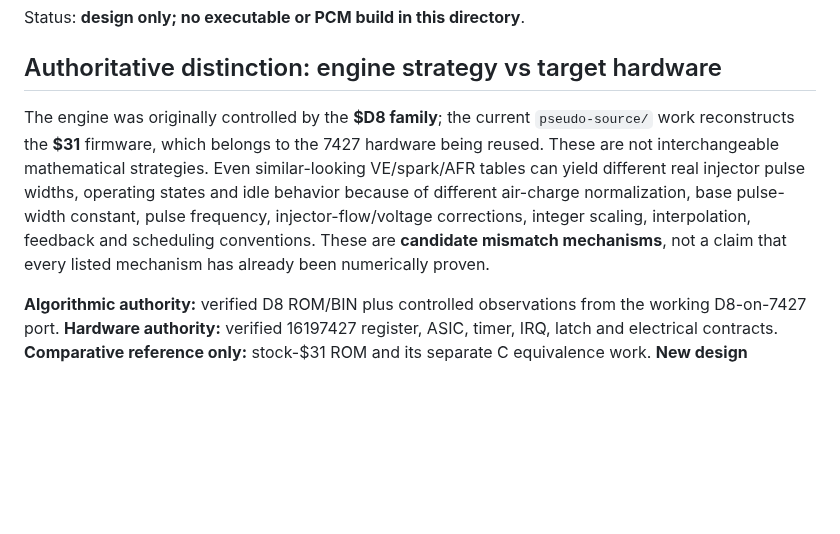
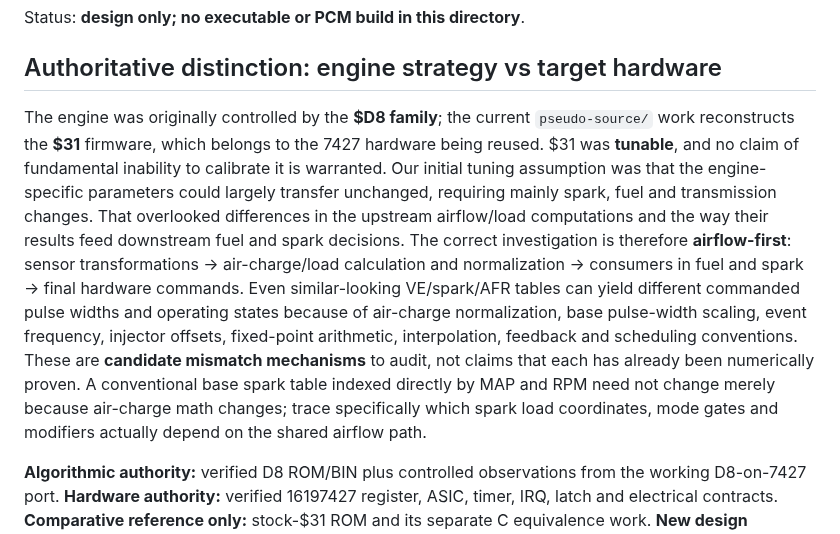
Before and after one commit to snow663/7427HWContract, a Markdown page: Hybrid-standalone/docs/ARCHITECTURE.md, the part around the change. GitHub-like rendering; blank space fills up the shorter version.

Commit message:
Hybrid: clarify $31 tunability and upstream airflow/load coupling

```diff
--- a/Hybrid-standalone/docs/ARCHITECTURE.md
+++ b/Hybrid-standalone/docs/ARCHITECTURE.md
@@ -4,7 +4,7 @@ Status: **design only; no executable or PCM build in this directory**.
 
 ## Authoritative distinction: engine strategy vs target hardware
 
-The engine was originally controlled by the **$D8 family**; the current `pseudo-source/` work reconstructs the **$31** firmware, which belongs to the 7427 hardware being reused. These are not interchangeable mathematical strategies. Even similar-looking VE/spark/AFR tables can yield different real injector pulse widths, operating states and idle behavior because of different air-charge normalization, base pulse-width constant, pulse frequency, injector-flow/voltage corrections, integer scaling, interpolation, feedback and scheduling conventions. These are **candidate mismatch mechanisms**, not a claim that every listed mechanism has already been numerically proven.
+The engine was originally controlled by the **$D8 family**; the current `pseudo-source/` work reconstructs the **$31** firmware, which belongs to the 7427 hardware being reused. $31 was **tunable**, and no claim of fundamental inability to calibrate it is warranted. Our initial tuning assumption was that the engine-specific parameters could largely transfer unchanged, requiring mainly spark, fuel and transmission changes. That overlooked differences in the upstream airflow/load computations and the way their results feed downstream fuel and spark decisions. The correct investigation is therefore **airflow-first**: sensor transformations → air-charge/load calculation and normalization → consumers in fuel and spark → final hardware commands. Even similar-looking VE/spark/AFR tables can yield different commanded pulse widths and operating states because of air-charge normalization, base pulse-width scaling, event frequency, injector offsets, fixed-point arithmetic, interpolation, feedback and scheduling conventions. These are **candidate mismatch mechanisms** to audit, not claims that each has already been numerically proven. A conventional base spark table indexed directly by MAP and RPM need not change merely because air-charge math changes; trace specifically which spark load coordinates, mode gates and modifiers actually depend on the shared airflow path.
 
 **Algorithmic authority:** verified D8 ROM/BIN plus controlled observations from the working D8-on-7427 port. **Hardware authority:** verified 16197427 register, ASIC, timer, IRQ, latch and electrical contracts. **Comparative reference only:** stock-$31 ROM and its separate C equivalence work. **New design authority:** documented Hybrid equations and measured results. No undocumented cross-mask parameter import.
 
```
